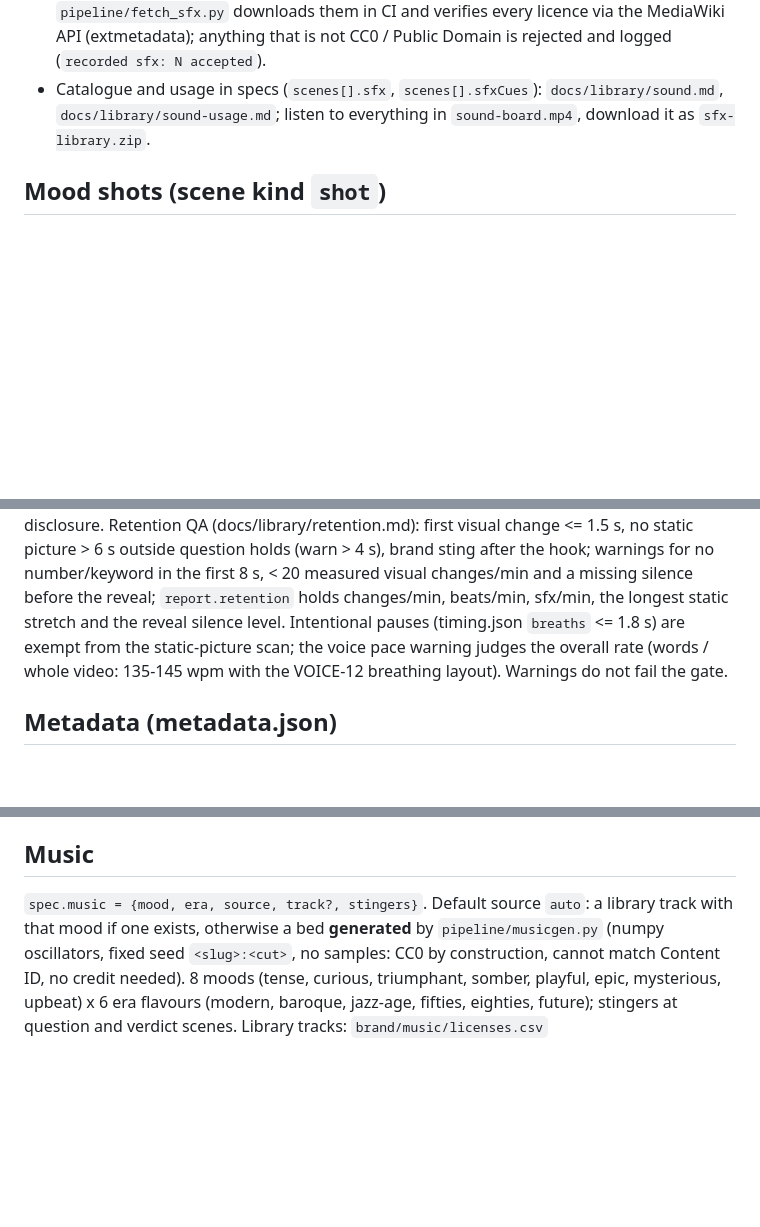
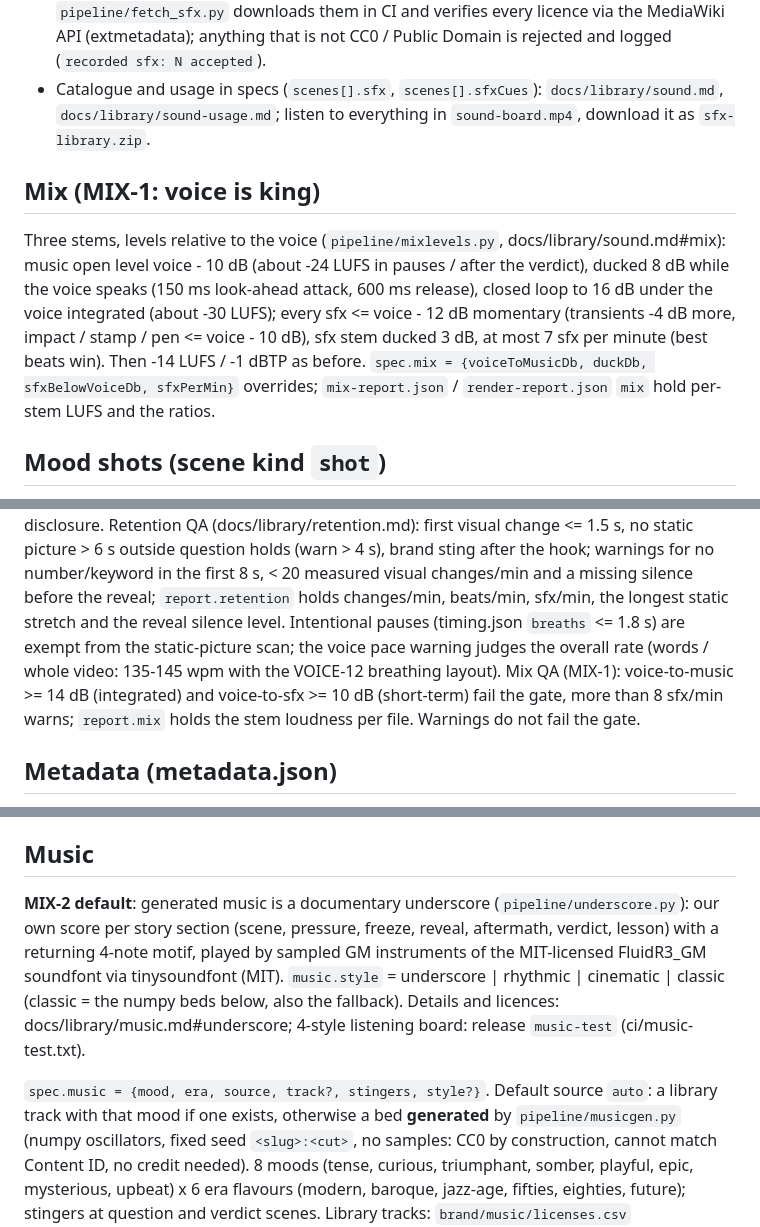
Before and after one commit to LarsvdBrandt/signed-or-passed, a Markdown page: README.md, 3 parts joined by grey strips. Rendered like a GitHub page; blank space fills up the shorter version.

Commit message:
docs: README 'Mix (MIX-1)' section + mix QA lines + MIX-2 music paragraph; schema spec.mix {voiceToMusicDb, duckDb, sfxBelowVoiceDb, sfxPerMin} and spec.music.style (underscore|rhythmic|cinematic|classic), backward compatible; all 3 specs validate [skip ci]

```diff
--- a/README.md
+++ b/README.md
@@ -188,6 +188,14 @@ slots per template: `docs/library/templates.md`; preview: `preview-templates.mp4
 - Catalogue and usage in specs (`scenes[].sfx`, `scenes[].sfxCues`): `docs/library/sound.md`,
   `docs/library/sound-usage.md`; listen to everything in `sound-board.mp4`, download it as `sfx-library.zip`.
 
+## Mix (MIX-1: voice is king)
+Three stems, levels relative to the voice (`pipeline/mixlevels.py`, docs/library/sound.md#mix): music open level
+voice - 10 dB (about -24 LUFS in pauses / after the verdict), ducked 8 dB while the voice speaks (150 ms look-ahead
+attack, 600 ms release), closed loop to 16 dB under the voice integrated (about -30 LUFS); every sfx <= voice - 12 dB
+momentary (transients -4 dB more, impact / stamp / pen <= voice - 10 dB), sfx stem ducked 3 dB, at most 7 sfx per
+minute (best beats win). Then -14 LUFS / -1 dBTP as before. `spec.mix = {voiceToMusicDb, duckDb, sfxBelowVoiceDb,
+sfxPerMin}` overrides; `mix-report.json` / `render-report.json` `mix` hold per-stem LUFS and the ratios.
+
 ## Mood shots (scene kind `shot`)
 28 short animated beats (2-5 s) that set an emotion between story scenes, in five moods: funny (9), sad (6),
 tension (5), triumph (5), mystery (3). Example:
@@ -292,6 +300,8 @@ number/keyword in the first 8 s, < 20 measured visual changes/min and a missing
 `report.retention` holds changes/min, beats/min, sfx/min, the longest static stretch and the reveal silence level.
 Intentional pauses (timing.json `breaths` <= 1.8 s) are exempt from the static-picture scan; the voice pace warning
 judges the overall rate (words / whole video: 135-145 wpm with the VOICE-12 breathing layout).
+Mix QA (MIX-1): voice-to-music >= 14 dB (integrated) and voice-to-sfx >= 10 dB (short-term) fail the gate, more than
+8 sfx/min warns; `report.mix` holds the stem loudness per file.
 Warnings do not fail the gate.
 
 ## Metadata (metadata.json)
@@ -307,7 +317,13 @@ with the YouTube Data API v3 enabled; scopes `youtube.upload` and `youtube.force
 phone-verified channel.
 
 ## Music
-`spec.music = {mood, era, source, track?, stingers}`. Default source `auto`: a library track with that mood if one exists,
+**MIX-2 default**: generated music is a documentary underscore (`pipeline/underscore.py`): our own score per story
+section (scene, pressure, freeze, reveal, aftermath, verdict, lesson) with a returning 4-note motif, played by sampled
+GM instruments of the MIT-licensed FluidR3_GM soundfont via tinysoundfont (MIT). `music.style` = underscore |
+rhythmic | cinematic | classic (classic = the numpy beds below, also the fallback). Details and licences:
+docs/library/music.md#underscore; 4-style listening board: release `music-test` (ci/music-test.txt).
+
+`spec.music = {mood, era, source, track?, stingers, style?}`. Default source `auto`: a library track with that mood if one exists,
 otherwise a bed **generated** by `pipeline/musicgen.py` (numpy oscillators, fixed seed `<slug>:<cut>`, no samples:
 CC0 by construction, cannot match Content ID, no credit needed). 8 moods (tense, curious, triumphant, somber, playful,
 epic, mysterious, upbeat) x 6 era flavours (modern, baroque, jazz-age, fifties, eighties, future); stingers at
```
